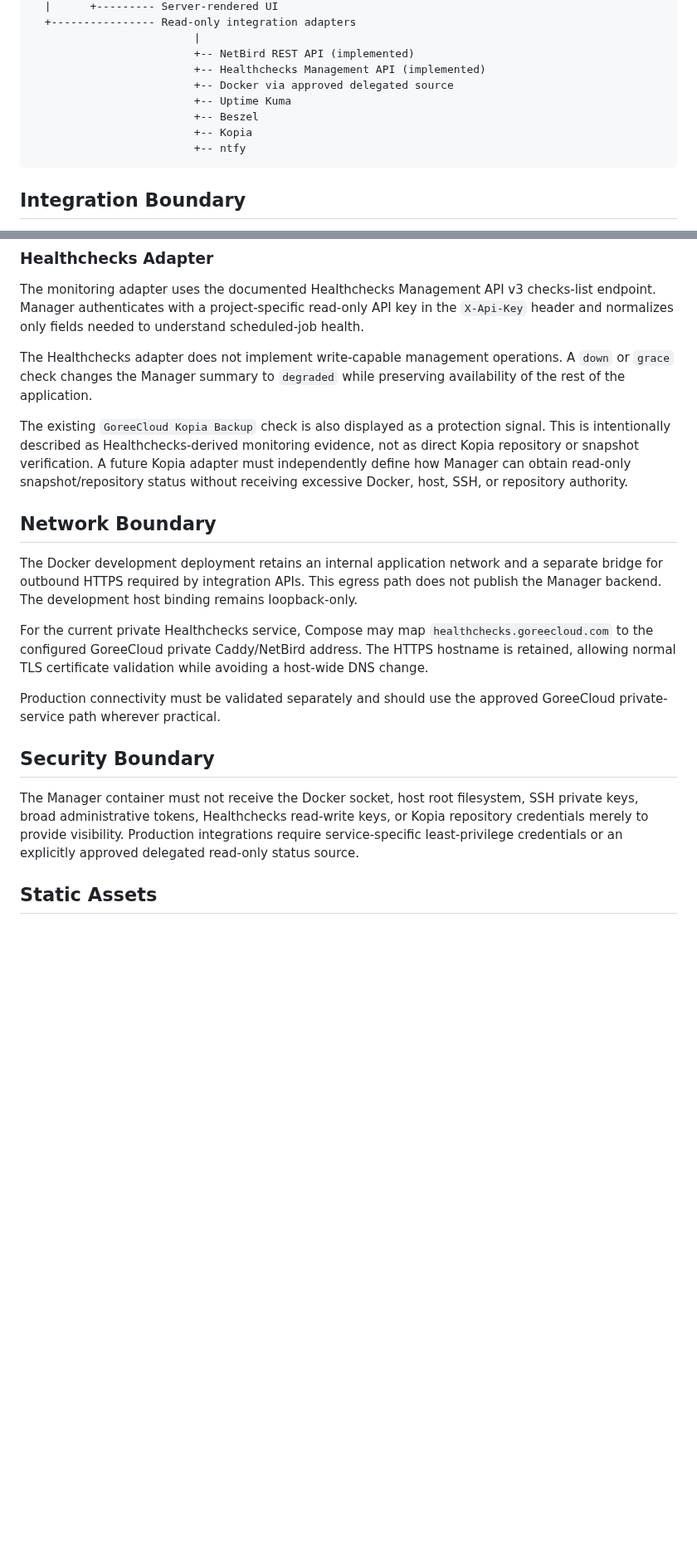
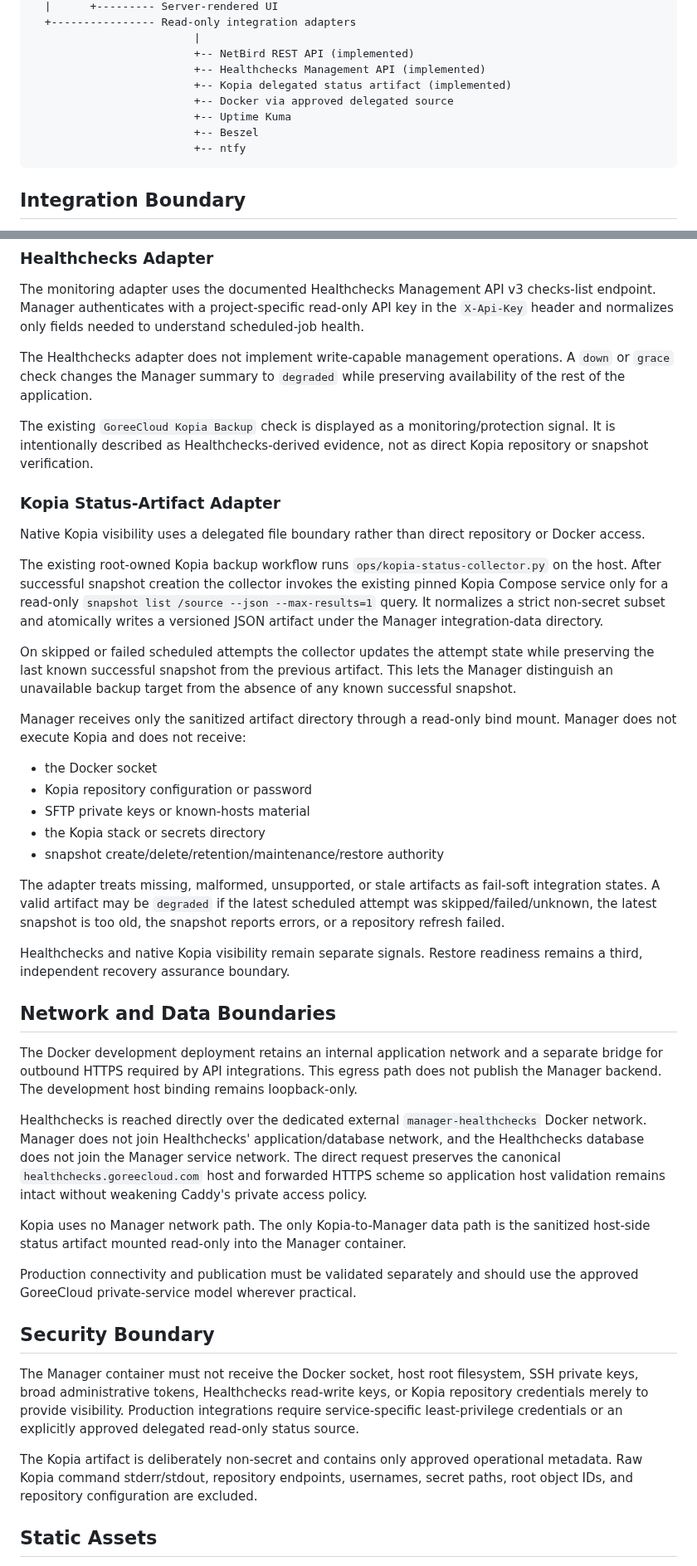
Before and after one commit to GoreeCloud/goreecloud-manager, a Markdown page: docs/architecture.md, 2 parts joined by grey strips. Shown at 83% size. Rendered like a GitHub page; blank space fills up the shorter version.

Commit message:
Document delegated Kopia architecture

````diff
--- a/docs/architecture.md
+++ b/docs/architecture.md
@@ -17,10 +17,10 @@ GoreeCloud Manager
                          |
                          +-- NetBird REST API (implemented)
                          +-- Healthchecks Management API (implemented)
+                         +-- Kopia delegated status artifact (implemented)
                          +-- Docker via approved delegated source
                          +-- Uptime Kuma
                          +-- Beszel
-                         +-- Kopia
                          +-- ntfy
 ```
 
@@ -42,20 +42,44 @@ The monitoring adapter uses the documented Healthchecks Management API v3 checks
 
 The Healthchecks adapter does not implement write-capable management operations. A `down` or `grace` check changes the Manager summary to `degraded` while preserving availability of the rest of the application.
 
-The existing `GoreeCloud Kopia Backup` check is also displayed as a protection signal. This is intentionally described as Healthchecks-derived monitoring evidence, not as direct Kopia repository or snapshot verification. A future Kopia adapter must independently define how Manager can obtain read-only snapshot/repository status without receiving excessive Docker, host, SSH, or repository authority.
+The existing `GoreeCloud Kopia Backup` check is displayed as a monitoring/protection signal. It is intentionally described as Healthchecks-derived evidence, not as direct Kopia repository or snapshot verification.
 
-## Network Boundary
+### Kopia Status-Artifact Adapter
 
-The Docker development deployment retains an internal application network and a separate bridge for outbound HTTPS required by integration APIs. This egress path does not publish the Manager backend. The development host binding remains loopback-only.
+Native Kopia visibility uses a delegated file boundary rather than direct repository or Docker access.
 
-For the current private Healthchecks service, Compose may map `healthchecks.goreecloud.com` to the configured GoreeCloud private Caddy/NetBird address. The HTTPS hostname is retained, allowing normal TLS certificate validation while avoiding a host-wide DNS change.
+The existing root-owned Kopia backup workflow runs `ops/kopia-status-collector.py` on the host. After successful snapshot creation the collector invokes the existing pinned Kopia Compose service only for a read-only `snapshot list /source --json --max-results=1` query. It normalizes a strict non-secret subset and atomically writes a versioned JSON artifact under the Manager integration-data directory.
 
-Production connectivity must be validated separately and should use the approved GoreeCloud private-service path wherever practical.
+On skipped or failed scheduled attempts the collector updates the attempt state while preserving the last known successful snapshot from the previous artifact. This lets the Manager distinguish an unavailable backup target from the absence of any known successful snapshot.
+
+Manager receives only the sanitized artifact directory through a read-only bind mount. Manager does not execute Kopia and does not receive:
+
+- the Docker socket
+- Kopia repository configuration or password
+- SFTP private keys or known-hosts material
+- the Kopia stack or secrets directory
+- snapshot create/delete/retention/maintenance/restore authority
+
+The adapter treats missing, malformed, unsupported, or stale artifacts as fail-soft integration states. A valid artifact may be `degraded` if the latest scheduled attempt was skipped/failed/unknown, the latest snapshot is too old, the snapshot reports errors, or a repository refresh failed.
+
+Healthchecks and native Kopia visibility remain separate signals. Restore readiness remains a third, independent recovery assurance boundary.
+
+## Network and Data Boundaries
+
+The Docker development deployment retains an internal application network and a separate bridge for outbound HTTPS required by API integrations. This egress path does not publish the Manager backend. The development host binding remains loopback-only.
+
+Healthchecks is reached directly over the dedicated external `manager-healthchecks` Docker network. Manager does not join Healthchecks' application/database network, and the Healthchecks database does not join the Manager service network. The direct request preserves the canonical `healthchecks.goreecloud.com` host and forwarded HTTPS scheme so application host validation remains intact without weakening Caddy's private access policy.
+
+Kopia uses no Manager network path. The only Kopia-to-Manager data path is the sanitized host-side status artifact mounted read-only into the Manager container.
+
+Production connectivity and publication must be validated separately and should use the approved GoreeCloud private-service model wherever practical.
 
 ## Security Boundary
 
 The Manager container must not receive the Docker socket, host root filesystem, SSH private keys, broad administrative tokens, Healthchecks read-write keys, or Kopia repository credentials merely to provide visibility. Production integrations require service-specific least-privilege credentials or an explicitly approved delegated read-only status source.
 
+The Kopia artifact is deliberately non-secret and contains only approved operational metadata. Raw Kopia command stderr/stdout, repository endpoints, usernames, secret paths, root object IDs, and repository configuration are excluded.
+
 ## Static Assets
 
 WhiteNoise serves collected static assets from the application process so the initial Manager container remains self-contained. Production startup runs `collectstatic` before Gunicorn. User-uploaded media is not part of the v0.1 design.
````
